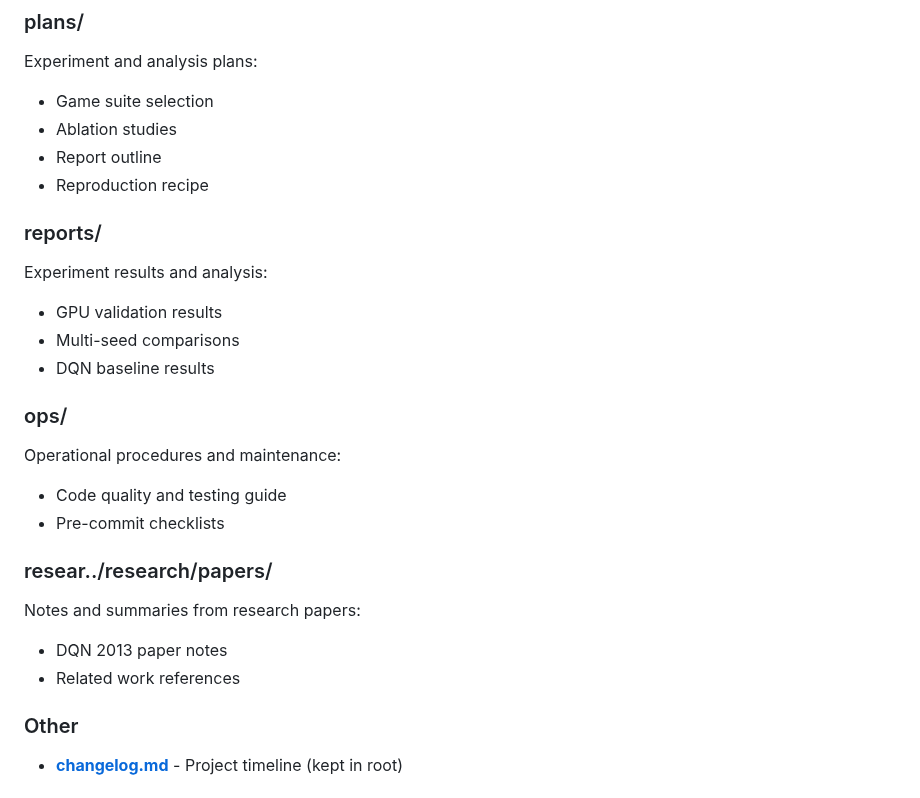
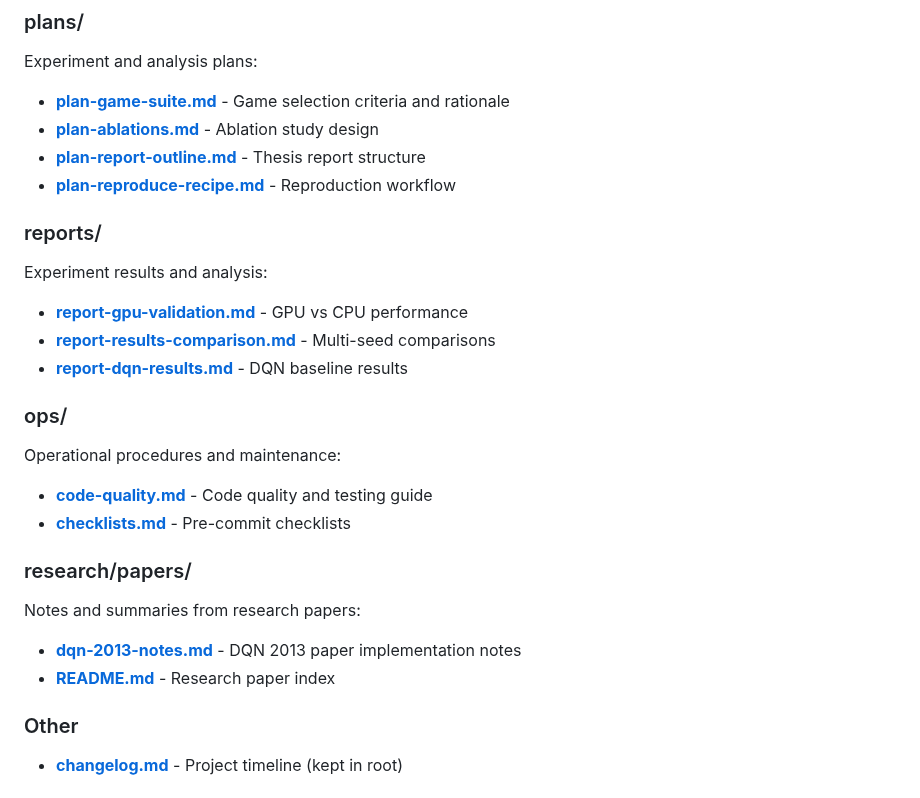
Before and after one commit to toribiodiego/thesis, a Markdown page: docs/README.md, the part around one of its changes. GitHub-like rendering.

```diff
--- a/docs/README.md
+++ b/docs/README.md
@@ -46,29 +46,29 @@ Detailed technical specifications for each component:
 ### plans/
 Experiment and analysis plans:
 
-- Game suite selection
-- Ablation studies
-- Report outline
-- Reproduction recipe
+- **[plan-game-suite.md](plans/plan-game-suite.md)** - Game selection criteria and rationale
+- **[plan-ablations.md](plans/plan-ablations.md)** - Ablation study design
+- **[plan-report-outline.md](plans/plan-report-outline.md)** - Thesis report structure
+- **[plan-reproduce-recipe.md](plans/plan-reproduce-recipe.md)** - Reproduction workflow
 
 ### reports/
 Experiment results and analysis:
 
-- GPU validation results
-- Multi-seed comparisons
-- DQN baseline results
+- **[report-gpu-validation.md](reports/report-gpu-validation.md)** - GPU vs CPU performance
+- **[report-results-comparison.md](reports/report-results-comparison.md)** - Multi-seed comparisons
+- **[report-dqn-results.md](reports/report-dqn-results.md)** - DQN baseline results
 
 ### ops/
 Operational procedures and maintenance:
 
-- Code quality and testing guide
-- Pre-commit checklists
+- **[code-quality.md](ops/code-quality.md)** - Code quality and testing guide
+- **[checklists.md](ops/checklists.md)** - Pre-commit checklists
 
-### resear../research/papers/
+### research/papers/
 Notes and summaries from research papers:
 
-- DQN 2013 paper notes
-- Related work references
+- **[dqn-2013-notes.md](research/papers/dqn-2013-notes.md)** - DQN 2013 paper implementation notes
+- **[README.md](research/papers/README.md)** - Research paper index
 
 ### Other
 - **[changelog.md](changelog.md)** - Project timeline (kept in root)
```
Also changed, not shown: other parts of docs/README.md (+34 -33 lines).
